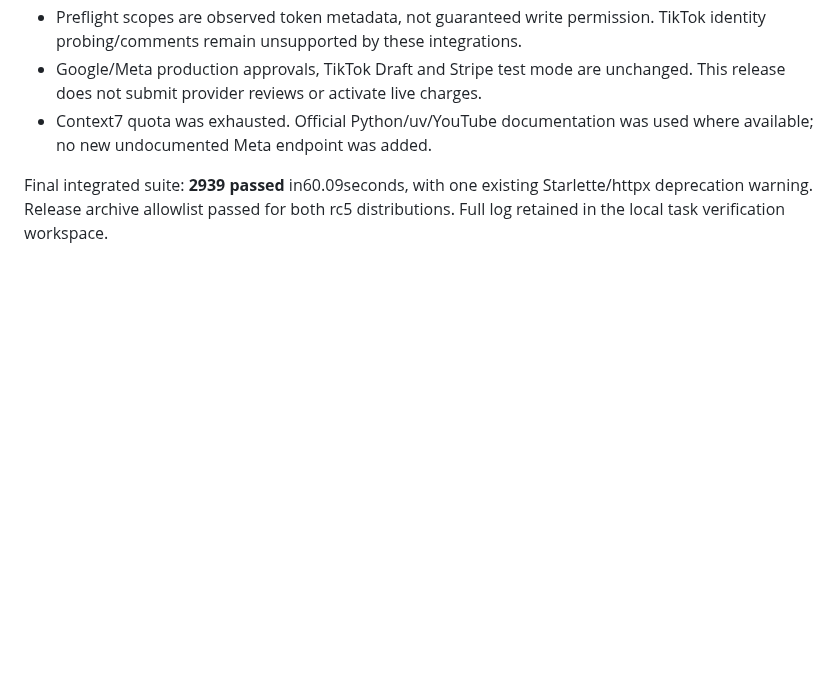
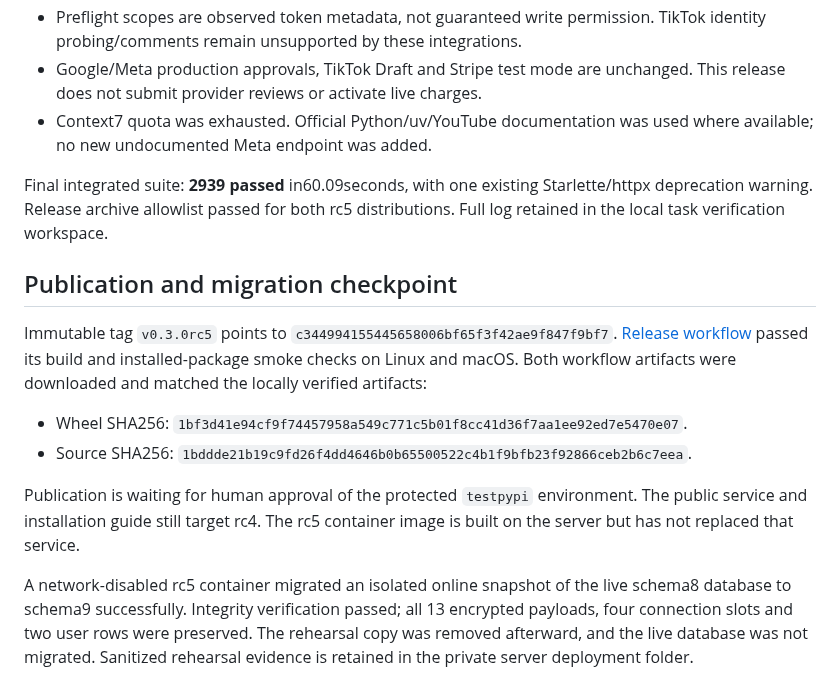
Before and after one commit to engels-florentino/SocialCli, a Markdown page: deploy/saas/audit-rc5-2026-10-15.md, the part around the change. Drawn GitHub-style; blank space fills up the shorter version.

Commit message:
docs: record rc5 release gate and migration rehearsal

```diff
--- a/deploy/saas/audit-rc5-2026-10-15.md
+++ b/deploy/saas/audit-rc5-2026-10-15.md
@@ -62,3 +62,23 @@ stale execution observation; no pending publication job was run or replayed.
 Final integrated suite: **2939 passed** in60.09seconds, with one existing
 Starlette/httpx deprecation warning. Release archive allowlist passed for both
 rc5 distributions. Full log retained in the local task verification workspace.
+
+## Publication and migration checkpoint
+
+Immutable tag `v0.3.0rc5` points to `c344994155445658006bf65f3f42ae9f847f9bf7`.
+[Release workflow](https://github.com/engels-florentino/SocialCli/actions/runs/38720805925)
+passed its build and installed-package smoke checks on Linux and macOS. Both
+workflow artifacts were downloaded and matched the locally verified artifacts:
+
+- Wheel SHA256: `1bf3d41e94cf9f74457958a549c771c5b01f8cc41d36f7aa1ee92ed7e5470e07`.
+- Source SHA256: `1bddde21b19c9fd26f4dd4646b0b65500522c4b1f9bfb23f92866ceb2b6c7eea`.
+
+Publication is waiting for human approval of the protected `testpypi`
+environment. The public service and installation guide still target rc4.
+The rc5 container image is built on the server but has not replaced that service.
+
+A network-disabled rc5 container migrated an isolated online snapshot of the
+live schema8 database to schema9 successfully. Integrity verification passed;
+all 13 encrypted payloads, four connection slots and two user rows were preserved.
+The rehearsal copy was removed afterward, and the live database was not migrated.
+Sanitized rehearsal evidence is retained in the private server deployment folder.
```
